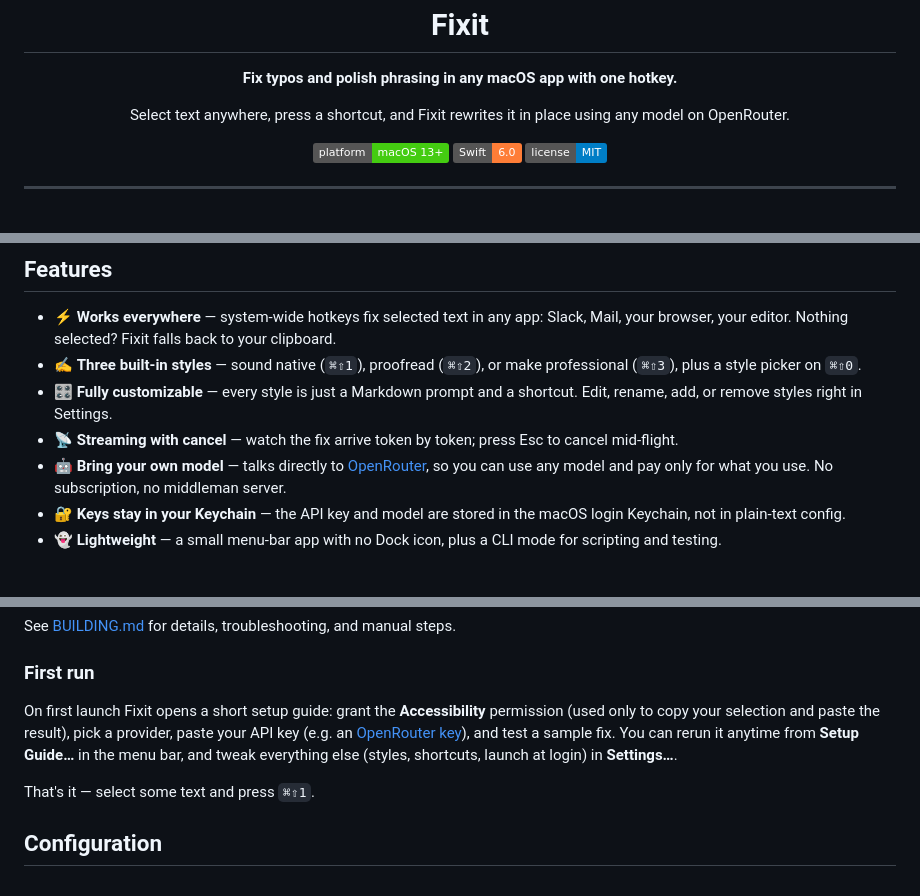
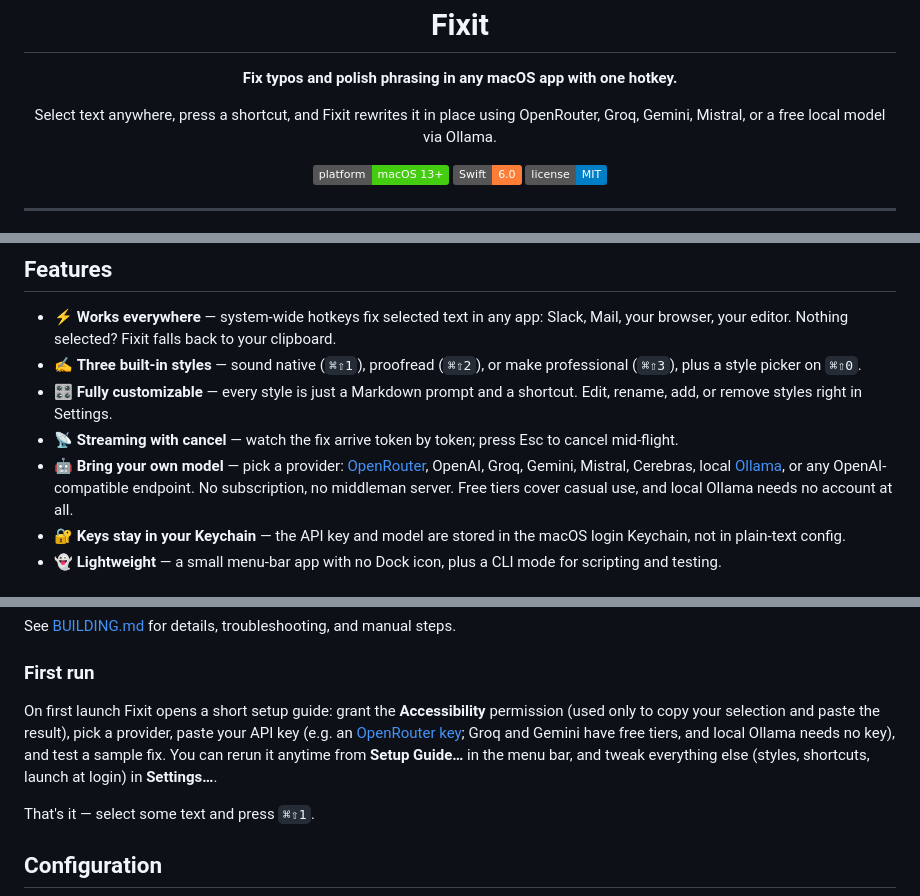
Before and after one commit to ivanrvpereira/fixit, a Markdown page: README.md, 3 parts joined by grey strips. GitHub-like rendering; folded sections open; badges without logos.

Commit message:
docs: mention all supported providers and free tiers in README
The README only mentioned OpenRouter, but the app supports OpenAI,
Groq, Gemini, Mistral, Cerebras, local Ollama, and custom
OpenAI-compatible endpoints. Note that free tiers cover casual use
and Ollama needs no key.

```diff
--- a/README.md
+++ b/README.md
@@ -2,7 +2,7 @@
   <img src="Resources/FixitLogo.png" alt="Fixit logo" width="128" height="128">
   <h1>Fixit</h1>
   <p><strong>Fix typos and polish phrasing in any macOS app with one hotkey.</strong></p>
-  <p>Select text anywhere, press a shortcut, and Fixit rewrites it in place using any model on OpenRouter.</p>
+  <p>Select text anywhere, press a shortcut, and Fixit rewrites it in place using OpenRouter, Groq, Gemini, Mistral, or a free local model via Ollama.</p>
 
   ![Platform](https://img.shields.io/badge/platform-macOS%2013%2B-brightgreen)
   ![Swift](https://img.shields.io/badge/Swift-6.0-orange)
@@ -23,7 +23,7 @@
 - ✍️ **Three built-in styles** — sound native (`⌘⇧1`), proofread (`⌘⇧2`), or make professional (`⌘⇧3`), plus a style picker on `⌘⇧0`.
 - 🎛️ **Fully customizable** — every style is just a Markdown prompt and a shortcut. Edit, rename, add, or remove styles right in Settings.
 - 📡 **Streaming with cancel** — watch the fix arrive token by token; press Esc to cancel mid-flight.
-- 🤖 **Bring your own model** — talks directly to [OpenRouter](https://openrouter.ai), so you can use any model and pay only for what you use. No subscription, no middleman server.
+- 🤖 **Bring your own model** — pick a provider: [OpenRouter](https://openrouter.ai), OpenAI, Groq, Gemini, Mistral, Cerebras, local [Ollama](https://ollama.com), or any OpenAI-compatible endpoint. No subscription, no middleman server. Free tiers cover casual use, and local Ollama needs no account at all.
 - 🔐 **Keys stay in your Keychain** — the API key and model are stored in the macOS login Keychain, not in plain-text config.
 - 👻 **Lightweight** — a small menu-bar app with no Dock icon, plus a CLI mode for scripting and testing.
 
@@ -72,7 +72,7 @@ See [BUILDING.md](BUILDING.md) for details, troubleshooting, and manual steps.
 
 ### First run
 
-On first launch Fixit opens a short setup guide: grant the **Accessibility** permission (used only to copy your selection and paste the result), pick a provider, paste your API key (e.g. an [OpenRouter key](https://openrouter.ai/keys)), and test a sample fix. You can rerun it anytime from **Setup Guide…** in the menu bar, and tweak everything else (styles, shortcuts, launch at login) in **Settings…**.
+On first launch Fixit opens a short setup guide: grant the **Accessibility** permission (used only to copy your selection and paste the result), pick a provider, paste your API key (e.g. an [OpenRouter key](https://openrouter.ai/keys); Groq and Gemini have free tiers, and local Ollama needs no key), and test a sample fix. You can rerun it anytime from **Setup Guide…** in the menu bar, and tweak everything else (styles, shortcuts, launch at login) in **Settings…**.
 
 That's it — select some text and press `⌘⇧1`.
 
```
Also changed, not shown: other parts of README.md (+1 -1 lines).
